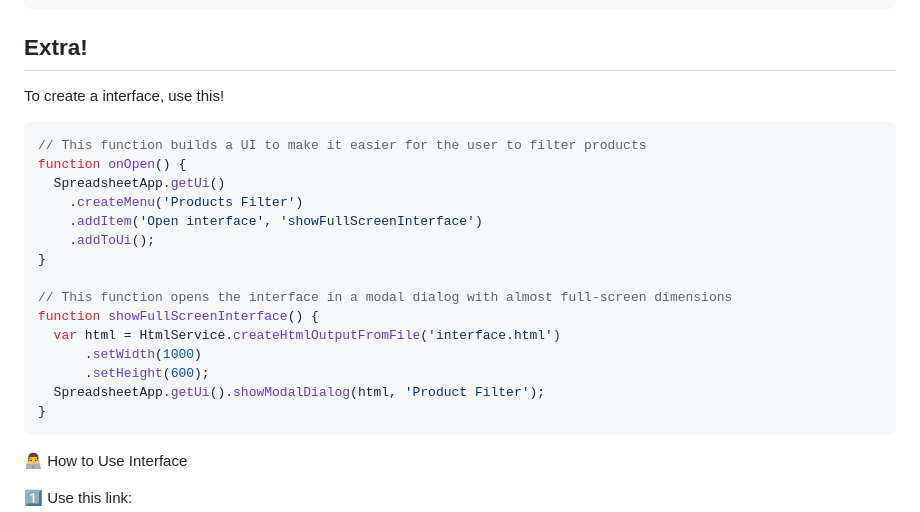
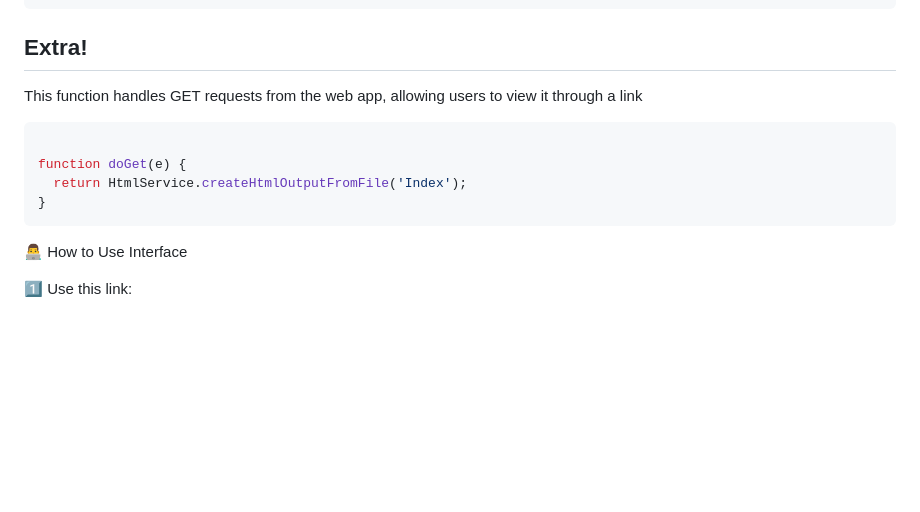
Before and after one commit to PedroOrPeter/save-time-excel, a Markdown page: README.md, the part around the change. Rendered like a GitHub page; blank space fills up the shorter version.

````diff
--- a/README.md
+++ b/README.md
@@ -152,22 +152,11 @@ Now we create the "Results" sheet and populate it with the filter results
 
 ## Extra!
 
-To create a interface, use this!
+This function handles GET requests from the web app, allowing users to view it through a link
 ```javascript
-// This function builds a UI to make it easier for the user to filter products
-function onOpen() {
-  SpreadsheetApp.getUi()
-    .createMenu('Products Filter')
-    .addItem('Open interface', 'showFullScreenInterface')
-    .addToUi();
-}
 
-// This function opens the interface in a modal dialog with almost full-screen dimensions
-function showFullScreenInterface() {
-  var html = HtmlService.createHtmlOutputFromFile('interface.html')
-      .setWidth(1000)
-      .setHeight(600);
-  SpreadsheetApp.getUi().showModalDialog(html, 'Product Filter');
+function doGet(e) {
+  return HtmlService.createHtmlOutputFromFile('Index');
 }
 ```
 
````
